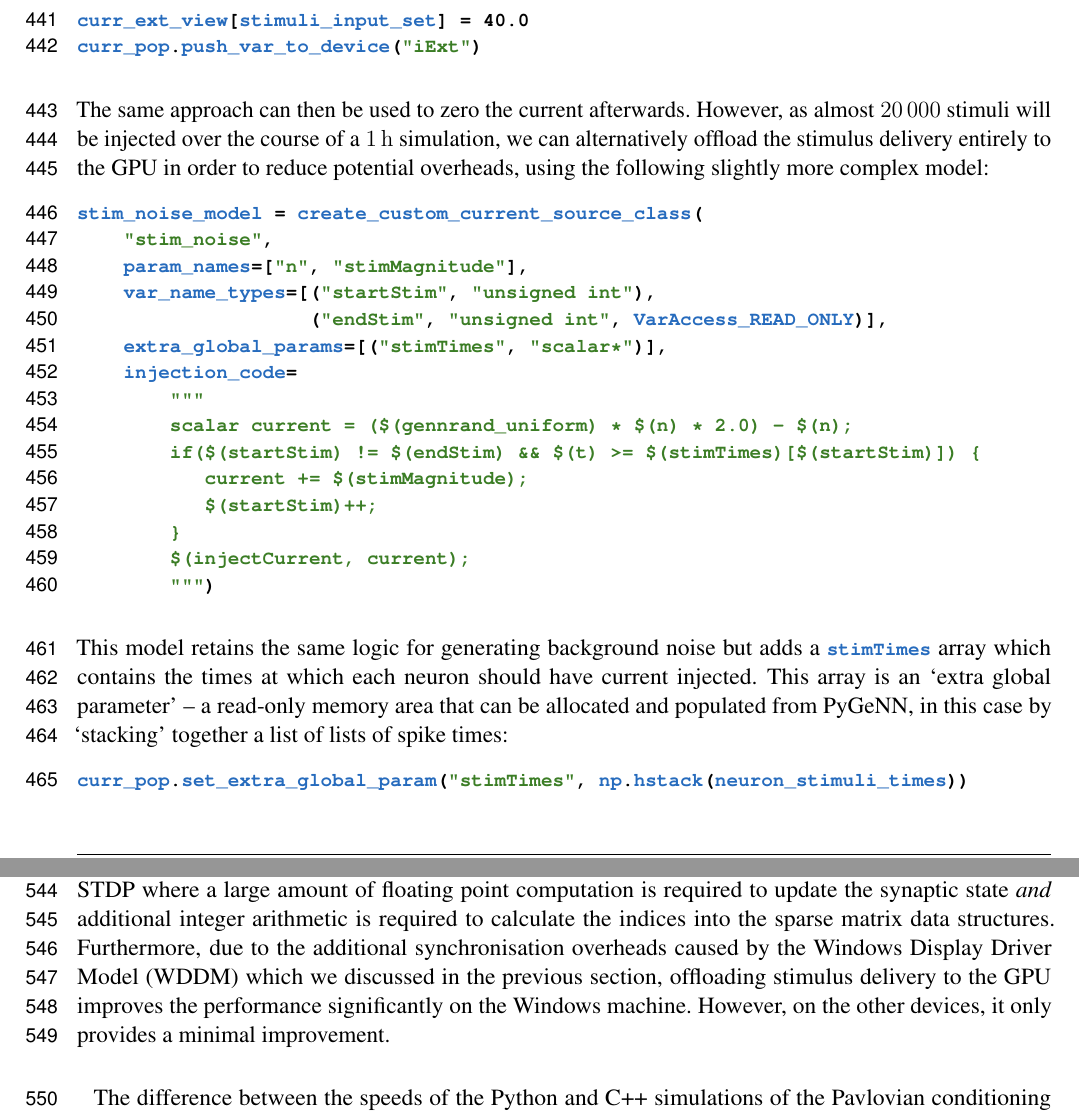
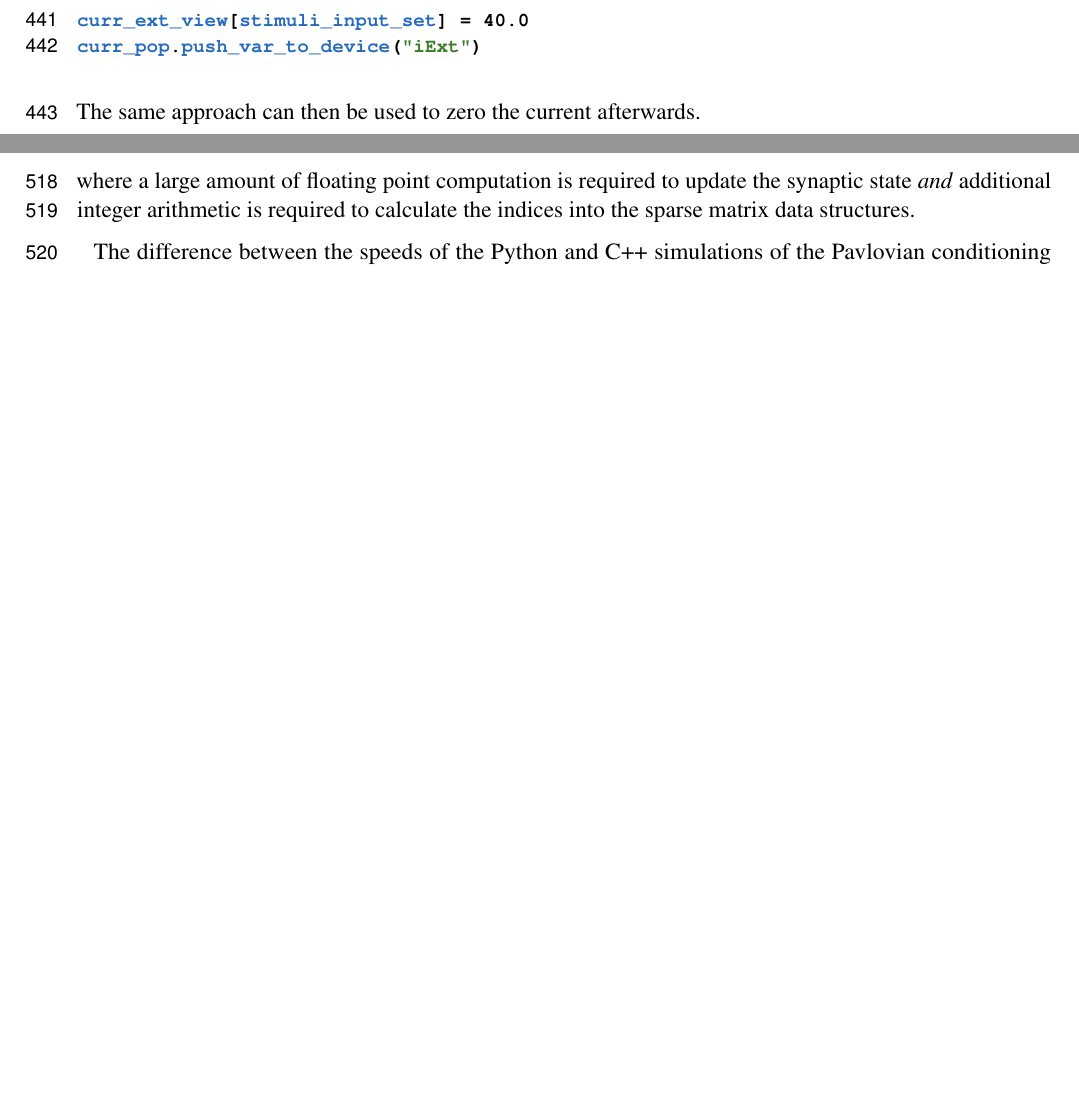
Before and after one commit to BrainsOnBoard/pygenn_paper, a LaTeX document (pygenn.tex): two parts of pages 13 and 17 of 21 before the commit and two parts of pages 13 and 17 of 20 after it, joined at a grey line, cut so that both start at the same text, the shorter picture padded with empty space. Compiled offline with pdfLaTeX.

Commit message:
removed content on GPU stimulus delivery

```diff
--- a/pygenn.tex
+++ b/pygenn.tex
@@ -542,32 +542,32 @@ curr_ext_view[stimuli_input_set] = 40.0
 curr_pop.push_var_to_device("iExt")
 \end{lstlisting}
 The same approach can then be used to zero the current afterwards.
-However, as almost \num{20000} stimuli will be injected over the course of a \SI{1}{\hour} simulation, we can alternatively offload the stimulus delivery entirely to the GPU in order to reduce potential overheads, using the following slightly more complex model:
+% However, as almost \num{20000} stimuli will be injected over the course of a \SI{1}{\hour} simulation, we can alternatively offload the stimulus delivery entirely to the GPU in order to reduce potential overheads, using the following slightly more complex model:
 
-\begin{lstlisting}[language=python]
-stim_noise_model = create_custom_current_source_class(
-    "stim_noise",
-    param_names=["n", "stimMagnitude"],
-    var_name_types=[("startStim", "unsigned int"),
-                    ("endStim", "unsigned int", VarAccess_READ_ONLY)],
-    extra_global_params=[("stimTimes", "scalar*")],
-    injection_code=
-        """
-        scalar current = ($(gennrand_uniform) * $(n) * 2.0) - $(n);
-        if($(startStim) != $(endStim) && $(t) >= $(stimTimes)[$(startStim)]) {
-           current += $(stimMagnitude);
-           $(startStim)++;
-        }
-        $(injectCurrent, current);
-        """)
-\end{lstlisting}
-This model retains the same logic for generating background noise but adds a \lstinline{stimTimes} array which contains the times at which each neuron should have current injected.
-This array is an `extra global parameter' -- a read-only memory area that can be allocated and populated from PyGeNN, in this case by `stacking' together a list of lists of spike times:
-\begin{lstlisting}
-curr_pop.set_extra_global_param("stimTimes", np.hstack(neuron_stimuli_times))
-\end{lstlisting}
-The \lstinline{startStim} and \lstinline{endStim} variables are then used to point to the subset of the \lstinline{stimTimes} array corresponding to each neuron.
-Once the simulation time~(\lstinline{$(t)}) passes the time at \lstinline{stimTimes[startStim]}, current is injected and \lstinline{startStim} is advanced.
+% \begin{lstlisting}[language=python]
+% stim_noise_model = create_custom_current_source_class(
+    % "stim_noise",
+    % param_names=["n", "stimMagnitude"],
+    % var_name_types=[("startStim", "unsigned int"),
+                    % ("endStim", "unsigned int", VarAccess_READ_ONLY)],
+    % extra_global_params=[("stimTimes", "scalar*")],
+    % injection_code=
+        % """
+        % scalar current = ($(gennrand_uniform) * $(n) * 2.0) - $(n);
+        % if($(startStim) != $(endStim) && $(t) >= $(stimTimes)[$(startStim)]) {
+           % current += $(stimMagnitude);
+           % $(startStim)++;
+        % }
+        % $(injectCurrent, current);
+        % """)
+% \end{lstlisting}
+% This model retains the same logic for generating background noise but adds a \lstinline{stimTimes} array which contains the times at which each neuron should have current injected.
+% This array is an `extra global parameter' -- a read-only memory area that can be allocated and populated from PyGeNN, in this case by `stacking' together a list of lists of spike times:
+% \begin{lstlisting}
+% curr_pop.set_extra_global_param("stimTimes", np.hstack(neuron_stimuli_times))
+% \end{lstlisting}
+% The \lstinline{startStim} and \lstinline{endStim} variables are then used to point to the subset of the \lstinline{stimTimes} array corresponding to each neuron.
+% Once the simulation time~(\lstinline{$(t)}) passes the time at \lstinline{stimTimes[startStim]}, current is injected and \lstinline{startStim} is advanced.
 
 %
 \begin{figure}[t!]
@@ -662,8 +662,8 @@ Although the clock speed of this device is approximately the same as the other G
 The difference in performance across all configurations is likely to be due to architectural differences between the older Pascal; and newer Volta and Turing architectures.
 Specifically, Pascal GPUs have one type of Arithmetic Logic Unit~(ALU) which handles both integer and floating point arithmetic whereas, the newer Volta and Turing architectures have equal numbers of dedicated integer and floating point ALUs as well as significantly larger L1 caches.
 As discussed in our previous work~\citep{Knight2018}, these architectural features are particularly beneficial for SNN simulations with STDP where a large amount of floating point computation is required to update the synaptic state \emph{and} additional integer arithmetic is required to calculate the indices into the sparse matrix data structures.
-Furthermore, due to the additional synchronisation overheads caused by the Windows Display Driver Model~(WDDM) which we discussed in the previous section, offloading stimulus delivery to the GPU improves the performance significantly on the Windows machine.
-However, on the other devices, it only provides a minimal improvement.
+%Furthermore, due to the additional synchronisation overheads caused by the Windows Display Driver Model~(WDDM) which we discussed in the previous section, offloading stimulus delivery to the GPU improves the performance significantly on the Windows machine.
+%However, on the other devices, it only provides a minimal improvement.
 
 The difference between the speeds of the Python and C++ simulations of the Pavlovian conditioning model~(figure~\ref{fig:izhikevich}) \emph{appear} much larger than those of the microcircuit model~(figure~\ref{fig:microcircuit_overheads}).
 However, as figure~\ref{fig:compare_overhead} illustrates, for individual timesteps the excess time due to overheads is approximately the same for both models and consistent with the cost of a small number of Python to C++ function calls~\citep{Crail2019}.
```
Also changed, not shown: scripts/izhikevich.csv (+4 -12 lines), figures/izhikevich.eps, pygenn.pdf, pygenn.tex (8 more changed lines), 1 other file.
